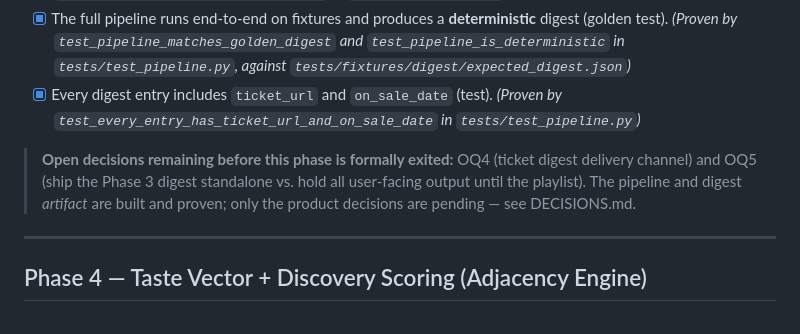
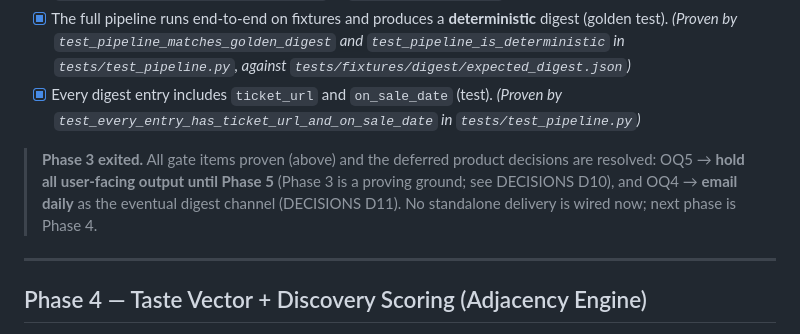
Before and after one commit to favet/Showcatcher, a Markdown page: docs/PROJECT_PLAN.md, the part around the change. GitHub-like rendering.

```diff
--- a/docs/PROJECT_PLAN.md
+++ b/docs/PROJECT_PLAN.md
@@ -107,7 +107,7 @@ A unit of work is done only when **all** of these are true:
 - [x] The full pipeline runs end-to-end on fixtures and produces a **deterministic** digest (golden test). *(Proven by `test_pipeline_matches_golden_digest` and `test_pipeline_is_deterministic` in `tests/test_pipeline.py`, against `tests/fixtures/digest/expected_digest.json`)*
 - [x] Every digest entry includes `ticket_url` and `on_sale_date` (test). *(Proven by `test_every_entry_has_ticket_url_and_on_sale_date` in `tests/test_pipeline.py`)*
 
-> **Open decisions remaining before this phase is formally exited:** OQ4 (ticket digest delivery channel) and OQ5 (ship the Phase 3 digest standalone vs. hold all user-facing output until the playlist). The pipeline and digest *artifact* are built and proven; only the product decisions are pending — see DECISIONS.md.
+> **Phase 3 exited.** All gate items proven (above) and the deferred product decisions are resolved: OQ5 → **hold all user-facing output until Phase 5** (Phase 3 is a proving ground; see DECISIONS D10), and OQ4 → **email daily** as the eventual digest channel (DECISIONS D11). No standalone delivery is wired now; next phase is Phase 4.
 
 ---
 
```
Also changed, not shown: docs/DECISIONS.md (+8 -4 lines).
